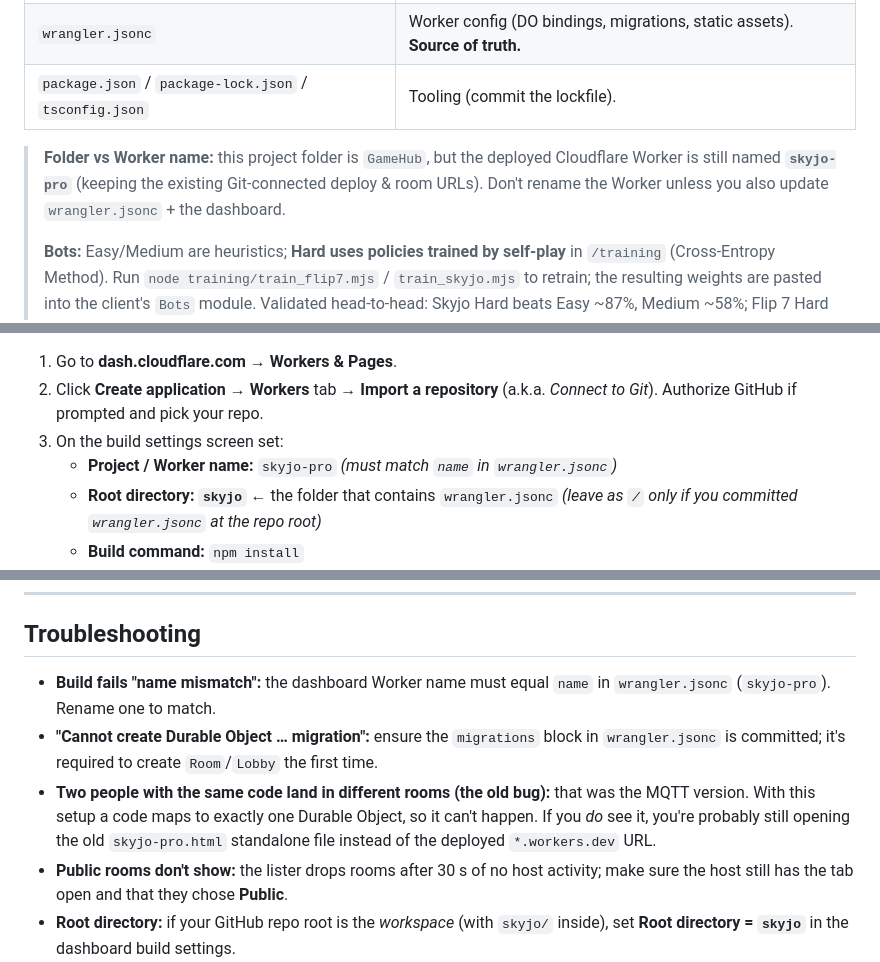
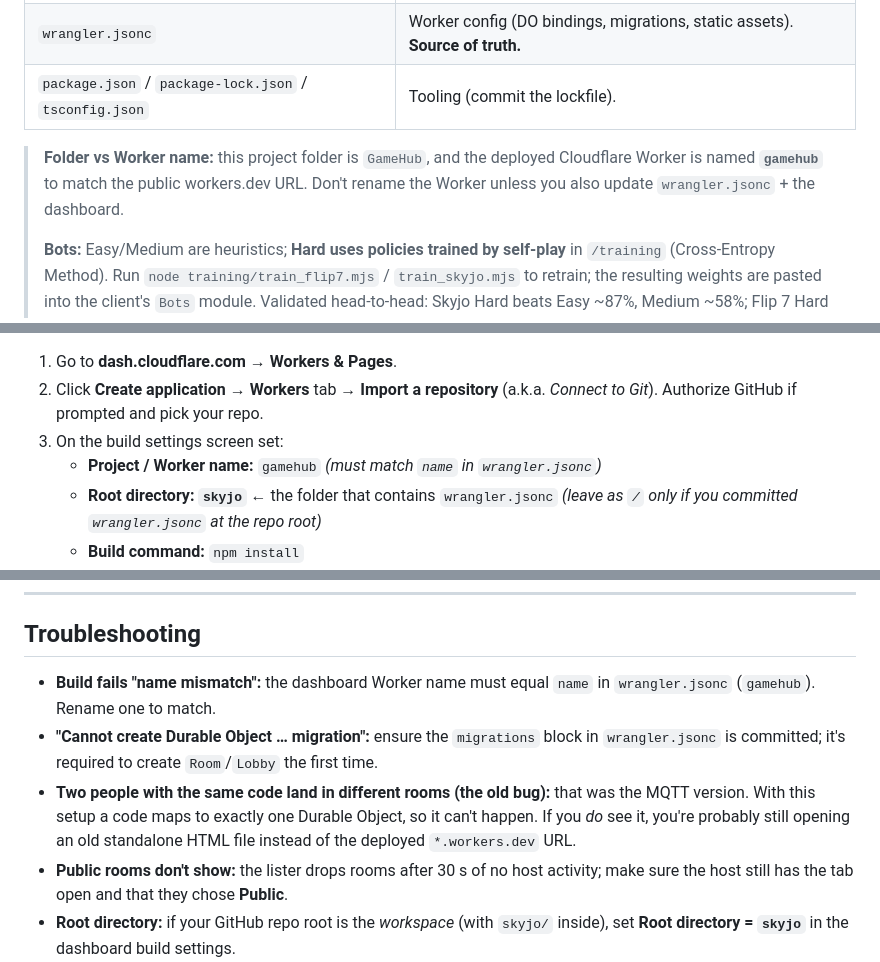
Before and after one commit to whoseyci/GameHub, a Markdown page: GameHub/README.md, 3 parts joined by grey strips. GitHub-like rendering.

Commit message:
docs: update GameHub worker name

```diff
--- a/GameHub/README.md
+++ b/GameHub/README.md
@@ -14,9 +14,9 @@ GitHub → Cloudflare auto-builds and deploys. No `wrangler login`, no CLI requi
 | `wrangler.jsonc` | Worker config (DO bindings, migrations, static assets). **Source of truth.** |
 | `package.json` / `package-lock.json` / `tsconfig.json` | Tooling (commit the lockfile). |
 
-> **Folder vs Worker name:** this project folder is `GameHub`, but the deployed Cloudflare
-> Worker is still named **`skyjo-pro`** (keeping the existing Git-connected deploy & room
-> URLs). Don't rename the Worker unless you also update `wrangler.jsonc` + the dashboard.
+> **Folder vs Worker name:** this project folder is `GameHub`, and the deployed
+> Cloudflare Worker is named **`gamehub`** to match the public workers.dev URL.
+> Don't rename the Worker unless you also update `wrangler.jsonc` + the dashboard.
 >
 > **Bots:** Easy/Medium are heuristics; **Hard uses policies trained by self-play** in
 > `/training` (Cross-Entropy Method). Run `node training/train_flip7.mjs` /
@@ -57,7 +57,7 @@ Make sure these are committed: `src/`, `public/`, `wrangler.jsonc`, `package.jso
 2. Click **Create application** → **Workers** tab → **Import a repository**
    (a.k.a. *Connect to Git*). Authorize GitHub if prompted and pick your repo.
 3. On the build settings screen set:
-   - **Project / Worker name:** `skyjo-pro`
+   - **Project / Worker name:** `gamehub`
      *(must match `name` in `wrangler.jsonc`)*
    - **Root directory:** **`skyjo`**  ← the folder that contains `wrangler.jsonc`
      *(leave as `/` only if you committed `wrangler.jsonc` at the repo root)*
@@ -214,13 +214,12 @@ npm run validate:ci   # CI-equivalent gate, including the smoke pass
 ## Troubleshooting
 
 - **Build fails "name mismatch":** the dashboard Worker name must equal `name` in
-  `wrangler.jsonc` (`skyjo-pro`). Rename one to match.
+  `wrangler.jsonc` (`gamehub`). Rename one to match.
 - **"Cannot create Durable Object … migration":** ensure the `migrations` block in
   `wrangler.jsonc` is committed; it's required to create `Room`/`Lobby` the first time.
 - **Two people with the same code land in different rooms (the old bug):** that was the
   MQTT version. With this setup a code maps to exactly one Durable Object, so it can't
-  happen. If you *do* see it, you're probably still opening the old `skyjo-pro.html`
-  standalone file instead of the deployed `*.workers.dev` URL.
+  happen. If you *do* see it, you're probably still opening an old standalone HTML file instead of the deployed `*.workers.dev` URL.
 - **Public rooms don't show:** the lister drops rooms after 30 s of no host activity;
   make sure the host still has the tab open and that they chose **Public**.
 - **Root directory:** if your GitHub repo root is the *workspace* (with `skyjo/` inside),
```
Also changed, not shown: other parts of GameHub/README.md (+1 -1 lines).
